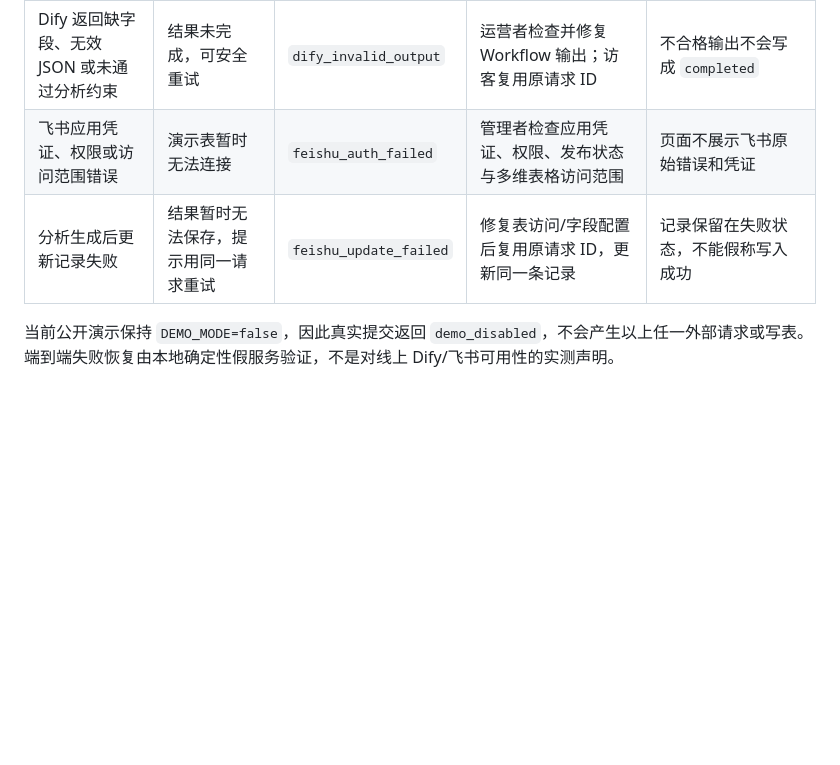
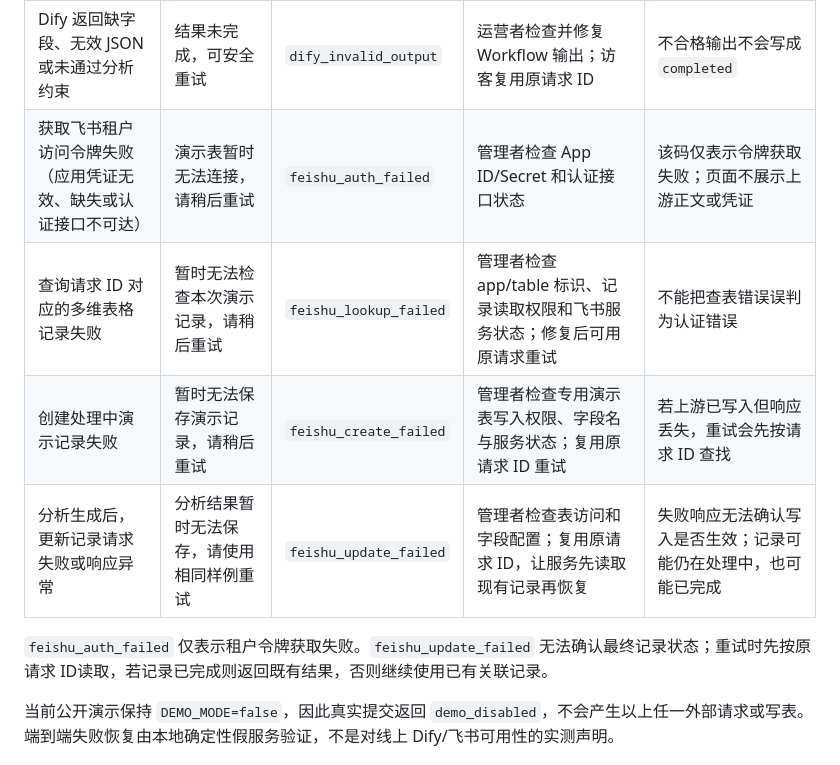
Before and after one commit to Heart727/business-validation-lab, a Markdown page: docs/failure-cases.md, the part around the change. Rendered like a GitHub page; blank space fills up the shorter version.

Commit message:
docs: clarify failure states and mobile evidence

```diff
--- a/docs/failure-cases.md
+++ b/docs/failure-cases.md
@@ -7,8 +7,12 @@
 | 提交目录之外的样例 ID | 提示重新选择固定样例；HTTP 400 | `unknown_scenario` | 从页面的 10 个样例重新选择 | 不接受自由文本或用户自定义资料 |
 | Dify 执行超过 30 秒 | AI 分析超时，可安全重试 | `dify_timeout` | 使用同一请求 ID点“重试”，查找既有记录并更新，不新建第二条 | 函数整体处理预算有限；持续超时需运营者检查 Dify |
 | Dify 返回缺字段、无效 JSON 或未通过分析约束 | 结果未完成，可安全重试 | `dify_invalid_output` | 运营者检查并修复 Workflow 输出；访客复用原请求 ID | 不合格输出不会写成 `completed` |
-| 飞书应用凭证、权限或访问范围错误 | 演示表暂时无法连接 | `feishu_auth_failed` | 管理者检查应用凭证、权限、发布状态与多维表格访问范围 | 页面不展示飞书原始错误和凭证 |
-| 分析生成后更新记录失败 | 结果暂时无法保存，提示用同一请求重试 | `feishu_update_failed` | 修复表访问/字段配置后复用原请求 ID，更新同一条记录 | 记录保留在失败状态，不能假称写入成功 |
+| 获取飞书租户访问令牌失败（应用凭证无效、缺失或认证接口不可达） | 演示表暂时无法连接，请稍后重试 | `feishu_auth_failed` | 管理者检查 App ID/Secret 和认证接口状态 | 该码仅表示令牌获取失败；页面不展示上游正文或凭证 |
+| 查询请求 ID 对应的多维表格记录失败 | 暂时无法检查本次演示记录，请稍后重试 | `feishu_lookup_failed` | 管理者检查 app/table 标识、记录读取权限和飞书服务状态；修复后可用原请求重试 | 不能把查表错误误判为认证错误 |
+| 创建处理中演示记录失败 | 暂时无法保存演示记录，请稍后重试 | `feishu_create_failed` | 管理者检查专用演示表写入权限、字段名与服务状态；复用原请求 ID 重试 | 若上游已写入但响应丢失，重试会先按请求 ID 查找 |
+| 分析生成后，更新记录请求失败或响应异常 | 分析结果暂时无法保存，请使用相同样例重试 | `feishu_update_failed` | 管理者检查表访问和字段配置；复用原请求 ID，让服务先读取现有记录再恢复 | 失败响应无法确认写入是否生效；记录可能仍在处理中，也可能已完成 |
+
+`feishu_auth_failed` 仅表示租户令牌获取失败。`feishu_update_failed` 无法确认最终记录状态；重试时先按原请求 ID读取，若记录已完成则返回既有结果，否则继续使用已有关联记录。
 
 当前公开演示保持 `DEMO_MODE=false`，因此真实提交返回 `demo_disabled`，不会产生以上任一外部请求或写表。端到端失败恢复由本地确定性假服务验证，不是对线上 Dify/飞书可用性的实测声明。
 
```
Also changed, not shown: README.md (+2 -0 lines), docs/case-study.md (+2 -0 lines), docs/screenshots/static-preview-mobile.png, 1 other file.
